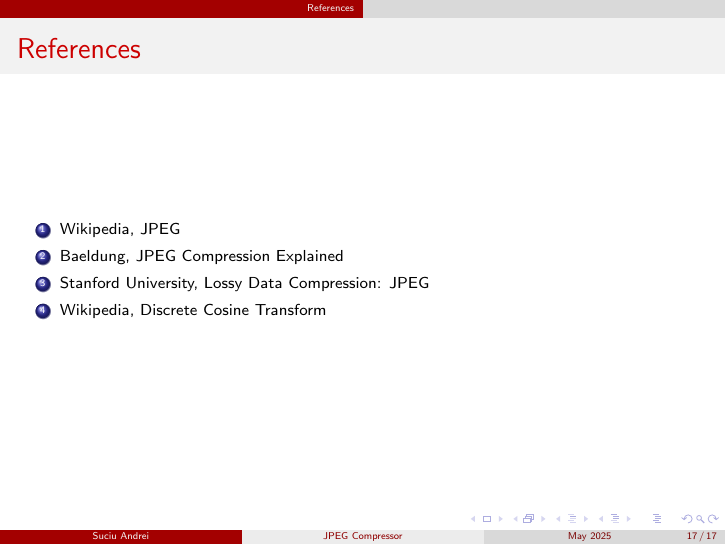
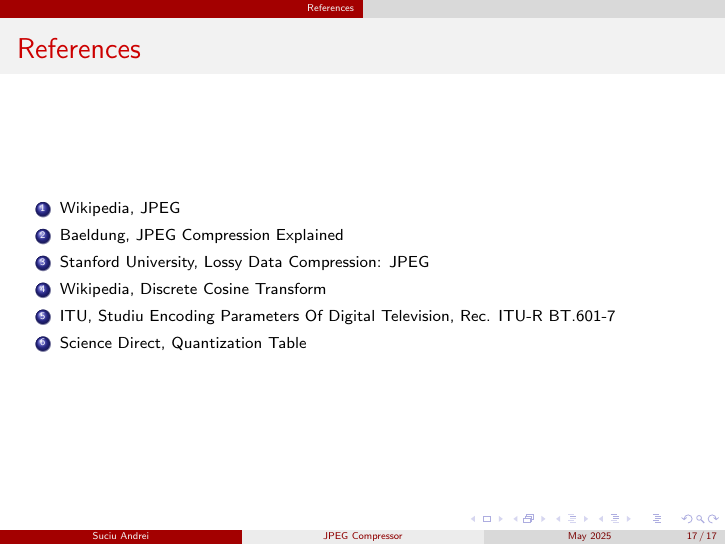
Before and after one commit to Sams200/SamsCompressor, LaTeX slides (documentation/IPDocumentation.tex): page 17 of 17. Compiled offline with pdfLaTeX.

Commit message:
Updated documentation references

```diff
--- a/documentation/IPDocumentation.tex
+++ b/documentation/IPDocumentation.tex
@@ -362,6 +362,8 @@
      \item \href{https://www.baeldung.com/cs/jpeg-compression}{Baeldung, JPEG Compression Explained}
      \item \href{https://cs.stanford.edu/people/eroberts/courses/soco/projects/data-compression/lossy/jpeg/index.htm}{Stanford University, Lossy Data Compression: JPEG}
      \item \href{https://en.wikipedia.org/wiki/Discrete_cosine_transform}{Wikipedia, Discrete Cosine Transform}
+     \item \href{https://www.itu.int/dms_pubrec/itu-r/rec/bt/R-REC-BT.601-7-201103-I!!PDF-E.pdf}{ITU, Studiu Encoding Parameters Of Digital Television, Rec. ITU-R BT.601-7}
+     \item \href{https://www.sciencedirect.com/topics/engineering/quantization-table}{Science Direct, Quantization Table}
     \end{enumerate}
 
 \end{frame}
```
Also changed, not shown: documentation/IPDocumentation.pdf.
